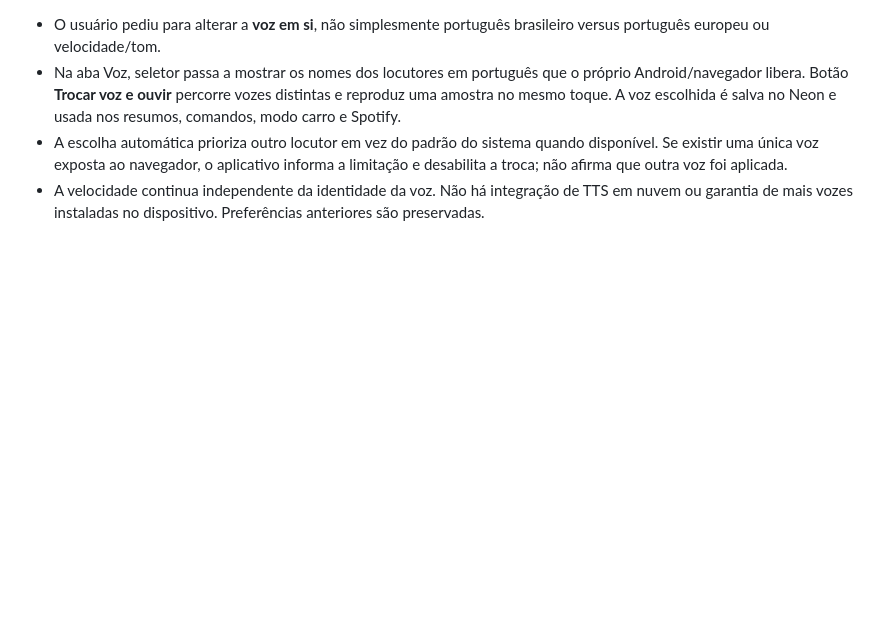
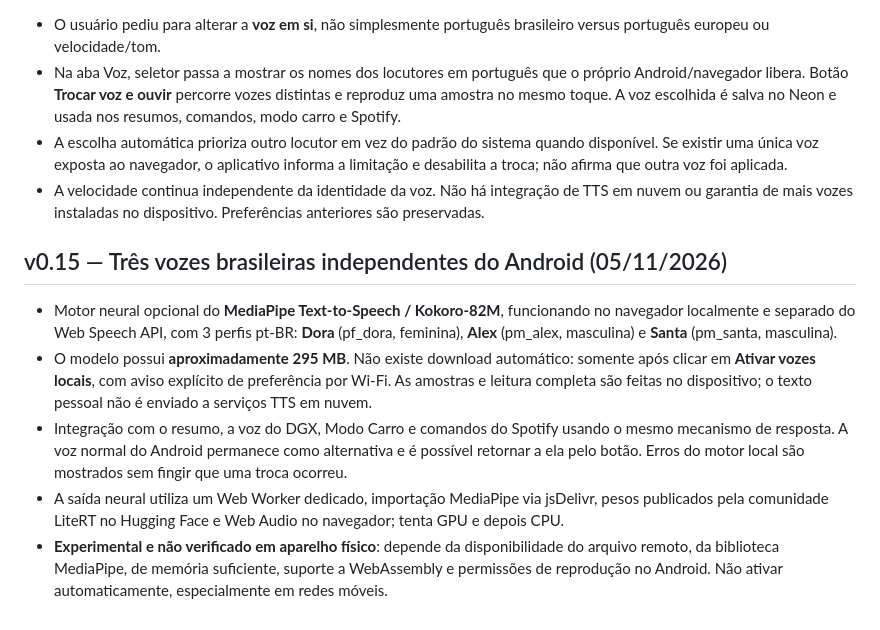
Before and after one commit to Danielgx21/auralis_servidor, a Markdown page: dgx-meu-dia/README.md, the part around the change. GitHub-like rendering; blank space fills up the shorter version.

Commit message:
DGX v0.15: documentar vozes neurais opcionais e limites no Android

```diff
--- a/dgx-meu-dia/README.md
+++ b/dgx-meu-dia/README.md
@@ -117,3 +117,10 @@ Runtime Python com comando \`python dgx-meu-dia/app.py\`.
 - Na aba Voz, seletor passa a mostrar os nomes dos locutores em português que o próprio Android/navegador libera. Botão **Trocar voz e ouvir** percorre vozes distintas e reproduz uma amostra no mesmo toque. A voz escolhida é salva no Neon e usada nos resumos, comandos, modo carro e Spotify.
 - A escolha automática prioriza outro locutor em vez do padrão do sistema quando disponível. Se existir uma única voz exposta ao navegador, o aplicativo informa a limitação e desabilita a troca; não afirma que outra voz foi aplicada.
 - A velocidade continua independente da identidade da voz. Não há integração de TTS em nuvem ou garantia de mais vozes instaladas no dispositivo. Preferências anteriores são preservadas.
+
+## v0.15 — Três vozes brasileiras independentes do Android (05/11/2026)
+- Motor neural opcional do **MediaPipe Text-to-Speech / Kokoro-82M**, funcionando no navegador localmente e separado do Web Speech API, com 3 perfis pt-BR: **Dora** (pf_dora, feminina), **Alex** (pm_alex, masculina) e **Santa** (pm_santa, masculina).
+- O modelo possui **aproximadamente 295 MB**. Não existe download automático: somente após clicar em **Ativar vozes locais**, com aviso explícito de preferência por Wi-Fi. As amostras e leitura completa são feitas no dispositivo; o texto pessoal não é enviado a serviços TTS em nuvem.
+- Integração com o resumo, a voz do DGX, Modo Carro e comandos do Spotify usando o mesmo mecanismo de resposta. A voz normal do Android permanece como alternativa e é possível retornar a ela pelo botão. Erros do motor local são mostrados sem fingir que uma troca ocorreu.
+- A saída neural utiliza um Web Worker dedicado, importação MediaPipe via jsDelivr, pesos publicados pela comunidade LiteRT no Hugging Face e Web Audio no navegador; tenta GPU e depois CPU.
+- **Experimental e não verificado em aparelho físico**: depende da disponibilidade do arquivo remoto, da biblioteca MediaPipe, de memória suficiente, suporte a WebAssembly e permissões de reprodução no Android. Não ativar automaticamente, especialmente em redes móveis.
```
